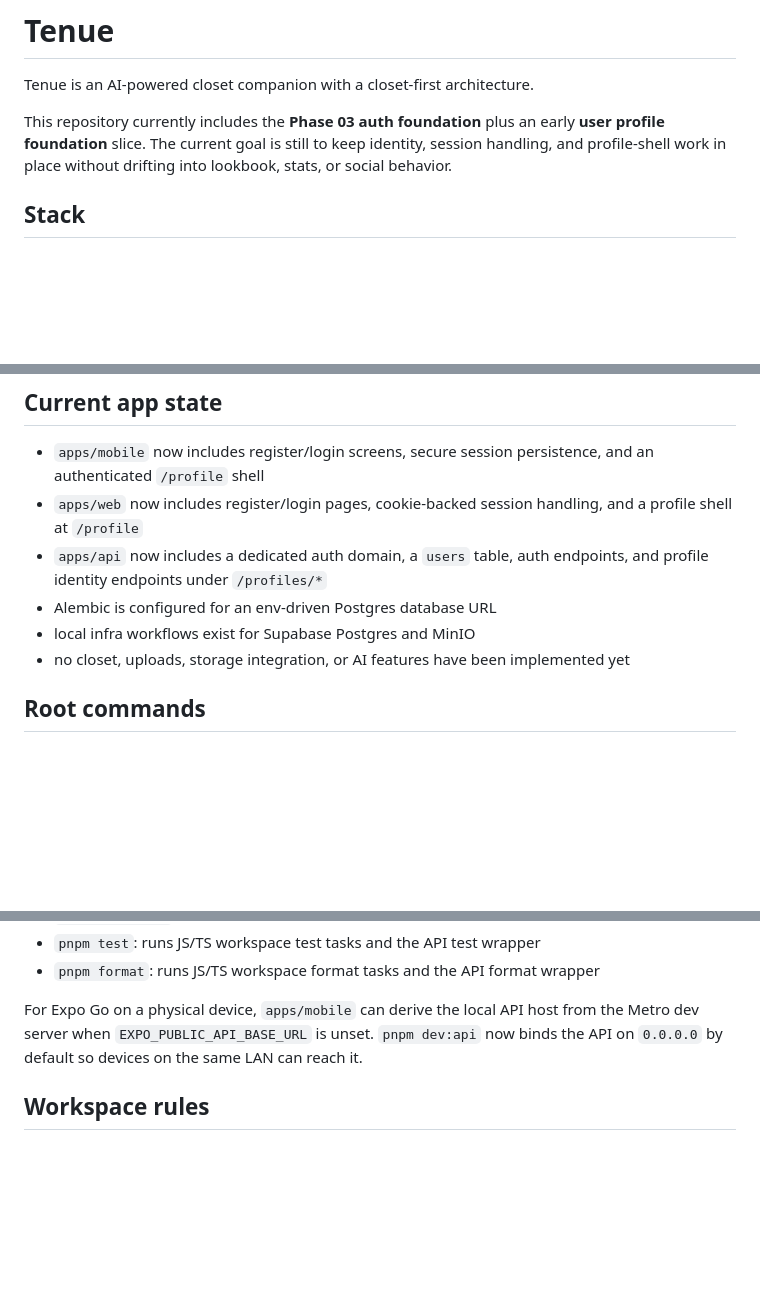
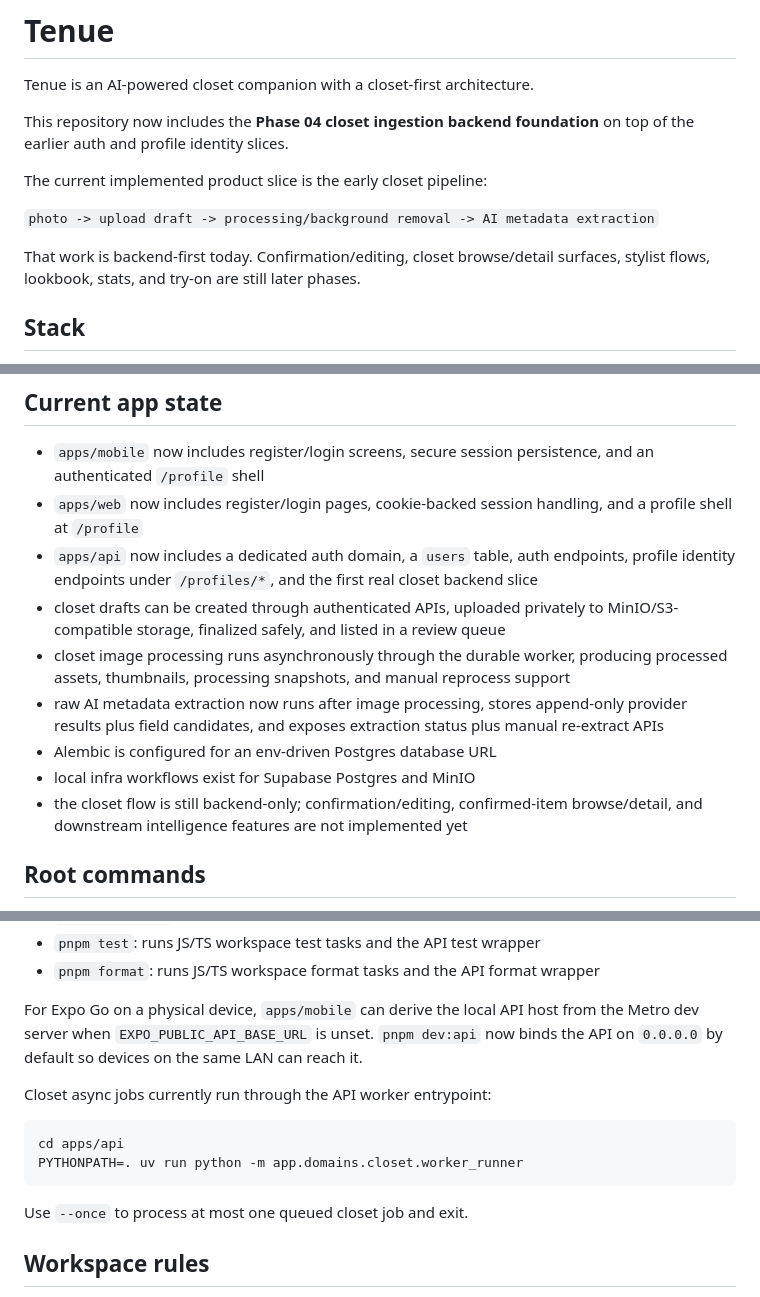
Before and after one commit to Malek-Ouaida/TenueApp, a Markdown page: README.md, 3 parts joined by grey strips. Drawn GitHub-style; blank space fills up the shorter version.

Commit message:
docs: update root README for closet backend

````diff
--- a/README.md
+++ b/README.md
@@ -2,7 +2,13 @@
 
 Tenue is an AI-powered closet companion with a closet-first architecture.
 
-This repository currently includes the **Phase 03 auth foundation** plus an early **user profile foundation** slice. The current goal is still to keep identity, session handling, and profile-shell work in place without drifting into lookbook, stats, or social behavior.
+This repository now includes the **Phase 04 closet ingestion backend foundation** on top of the earlier auth and profile identity slices.
+
+The current implemented product slice is the early closet pipeline:
+
+`photo -> upload draft -> processing/background removal -> AI metadata extraction`
+
+That work is backend-first today. Confirmation/editing, closet browse/detail surfaces, stylist flows, lookbook, stats, and try-on are still later phases.
 
 ## Stack
 
@@ -47,10 +53,13 @@ This repository currently includes the **Phase 03 auth foundation** plus an earl
 
 - `apps/mobile` now includes register/login screens, secure session persistence, and an authenticated `/profile` shell
 - `apps/web` now includes register/login pages, cookie-backed session handling, and a profile shell at `/profile`
-- `apps/api` now includes a dedicated auth domain, a `users` table, auth endpoints, and profile identity endpoints under `/profiles/*`
+- `apps/api` now includes a dedicated auth domain, a `users` table, auth endpoints, profile identity endpoints under `/profiles/*`, and the first real closet backend slice
+- closet drafts can be created through authenticated APIs, uploaded privately to MinIO/S3-compatible storage, finalized safely, and listed in a review queue
+- closet image processing runs asynchronously through the durable worker, producing processed assets, thumbnails, processing snapshots, and manual reprocess support
+- raw AI metadata extraction now runs after image processing, stores append-only provider results plus field candidates, and exposes extraction status plus manual re-extract APIs
 - Alembic is configured for an env-driven Postgres database URL
 - local infra workflows exist for Supabase Postgres and MinIO
-- no closet, uploads, storage integration, or AI features have been implemented yet
+- the closet flow is still backend-only; confirmation/editing, confirmed-item browse/detail, and downstream intelligence features are not implemented yet
 
 ## Root commands
 
@@ -70,6 +79,15 @@ This repository currently includes the **Phase 03 auth foundation** plus an earl
 
 For Expo Go on a physical device, `apps/mobile` can derive the local API host from the Metro dev server when `EXPO_PUBLIC_API_BASE_URL` is unset. `pnpm dev:api` now binds the API on `0.0.0.0` by default so devices on the same LAN can reach it.
 
+Closet async jobs currently run through the API worker entrypoint:
+
+```bash
+cd apps/api
+PYTHONPATH=. uv run python -m app.domains.closet.worker_runner
+```
+
+Use `--once` to process at most one queued closet job and exit.
+
 ## Workspace rules
 
 - `apps/api` is a Python project and **must not** be added to `pnpm-workspace.yaml`
````
Also changed, not shown: other parts of README.md (+6 -2 lines).
